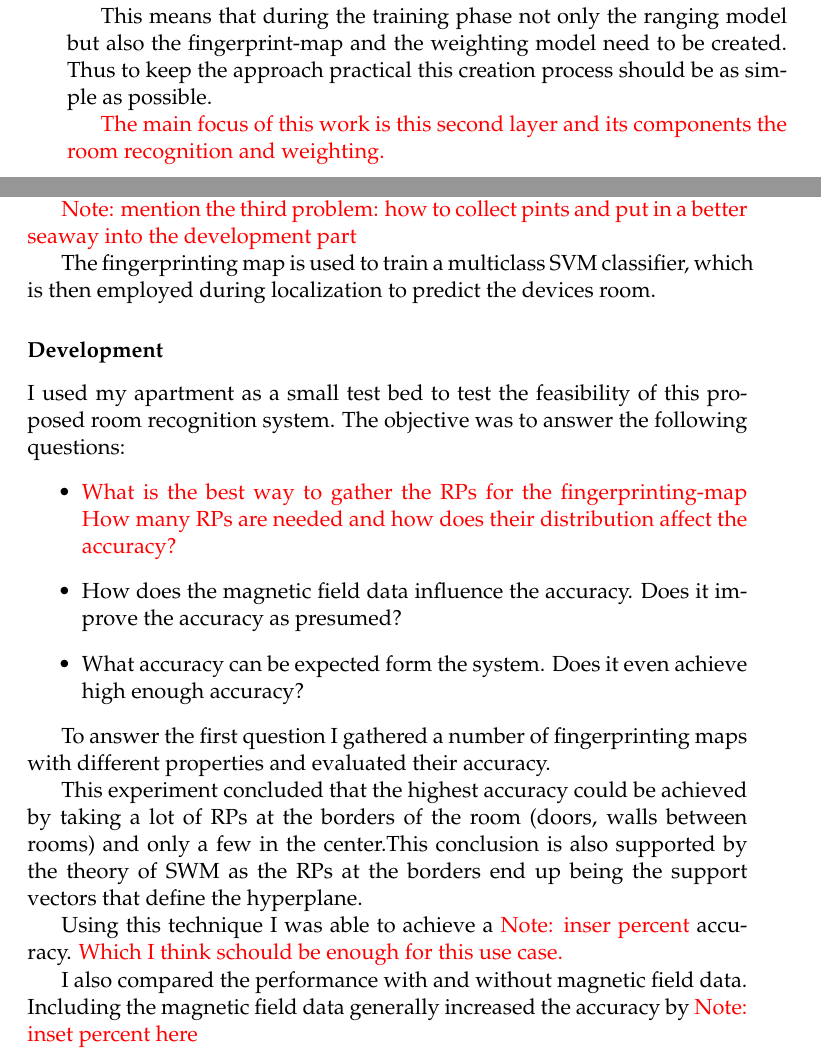
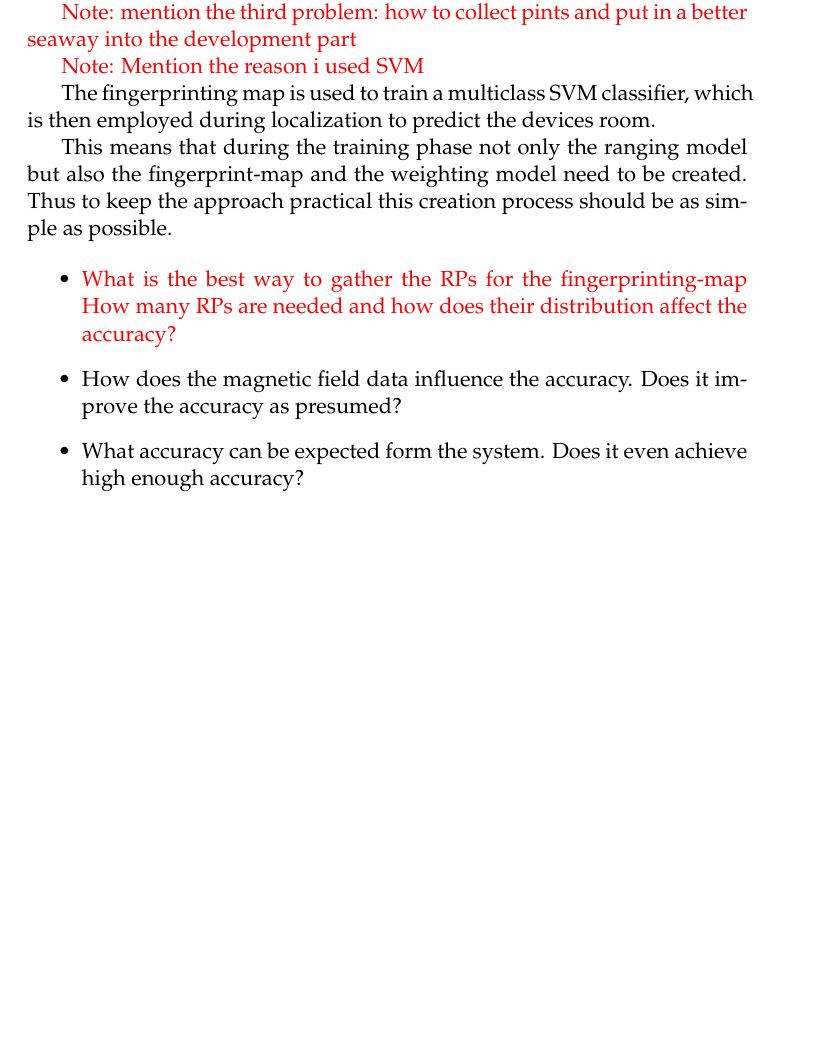
Before and after one commit to carlbalmer/BA, a LaTeX thesis (main.tex, which reads Chapters/Chapter3.tex): two parts of pages 25 and 26 of 44 before the commit and part of page 26 of 44 after it, the two joined at a grey line, cut so that both start at the same text, the shorter picture padded with empty space. Compiled offline with pdfLaTeX.

Commit message:
Worked on chapter 3

```diff
--- a/Chapters/Chapter3.tex
+++ b/Chapters/Chapter3.tex
@@ -16,15 +16,6 @@ In chapter \ref{Chapter2} the two most common indoor localization approachers we
 
 As apparent in the block diagramm (Figure \ref{fig:proposedApproach} the standard range-based approach is not changed but simply extended. Therefore the main focus of this work are the two added components; the proposed room recognition systen and weighting method. In the remainder of this chapter those components are explained in detail.
 
-
-
-
-During localization the room recognition system detects the current room \(\#R\) based on \(RSSI\) and magnetic field data \(M_{x,y,z}\). The weighting model then uses this knowledge to calculate the weights. \red{It may also take \(d_i\) into account.}
-
-This means that during the training phase not only the ranging model but also the fingerprint-map and the weighting model need to be created. Thus to keep the approach practical this creation process should be as simple as possible.
-
-\red{The main focus of this work is this second layer and its components the room recognition and weighting.}
-
 \subsection{Room Recognition}
 The objective is a simple, easy to train system, which predicts the devices current room with high accuracy.
 
@@ -36,23 +27,18 @@ The second thing to consider are which observation parameters to use as features
 
 \note{mention the third problem: how to collect pints and put in a better seaway into the development part}
 
+\note{Mention the reason i used SVM}
+
 The fingerprinting map is used to train a multiclass SVM classifier, which is then employed during localization to predict the devices room.
-\subsubsection{Development}
-\label{overviewRoomRecognition}
-I used my apartment as a small test bed to test the feasibility of this proposed room recognition system. The objective was to answer the following questions:
+
+This means that during the training phase not only the ranging model but also the fingerprint-map and the weighting model need to be created. Thus to keep the approach practical this creation process should be as simple as possible.
+
+
 \begin{itemize}
 \item \red{What is the best way to gather the RPs for the fingerprinting-map How many RPs are needed and how does their distribution affect the accuracy?}
 \item How does the magnetic field data influence the accuracy. Does it improve the accuracy as presumed?
 \item What accuracy can be expected form the system. Does it even achieve high enough accuracy?
 \end{itemize}
-
-To answer the first question I gathered a number of fingerprinting maps with different properties and evaluated their accuracy.
-
-This experiment concluded that the highest accuracy could be achieved by taking a lot of RPs at the borders of the room (doors, walls between rooms) and only a few in the center.This conclusion is also supported by the theory of SWM as the RPs at the borders end up being the support vectors that define the hyperplane.
-
-Using this technique I was able to achieve a \note{inser percent} accuracy. \red{Which I think schould be enough for this use case.}
-
-I also compared the performance with and without magnetic field data. Including the magnetic field data generally increased the accuracy by \note{inset percent here}
 
 \subsection{Weighting}
 
```
Also changed, not shown: Chapters/Chapter3.tex (4 more changed lines).
